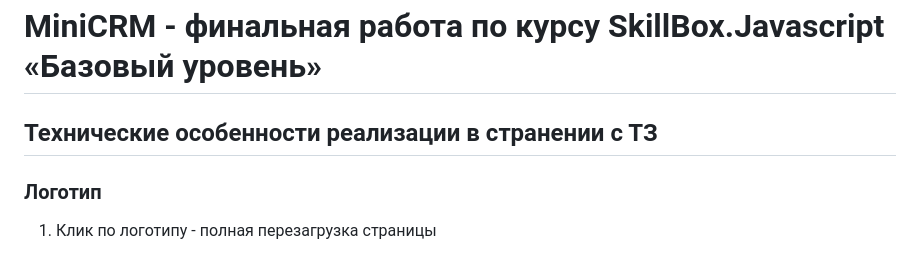
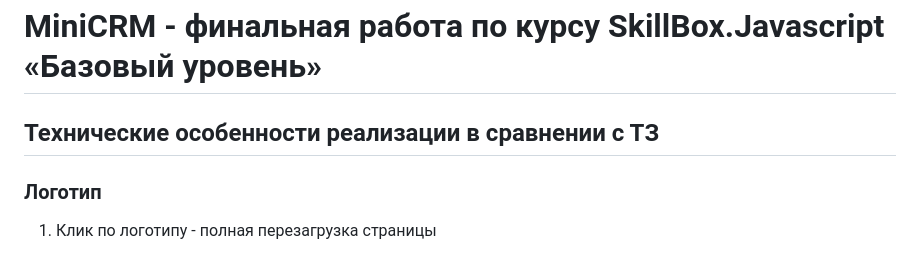
Before and after one commit to john9683/mini-crm, a Markdown page: README.md, the part around the change. Rendered like a GitHub page.

```diff
--- a/README.md
+++ b/README.md
@@ -2,7 +2,7 @@
 
 # MiniCRM - финальная работа по курсу SkillBox.Javascript «Базовый уровень»
 
-## Технические особенности реализации в странении с ТЗ
+## Технические особенности реализации в сравнении с ТЗ
 
 ### Логотип
 1. Клик по логотипу - полная перезагрузка страницы
```
